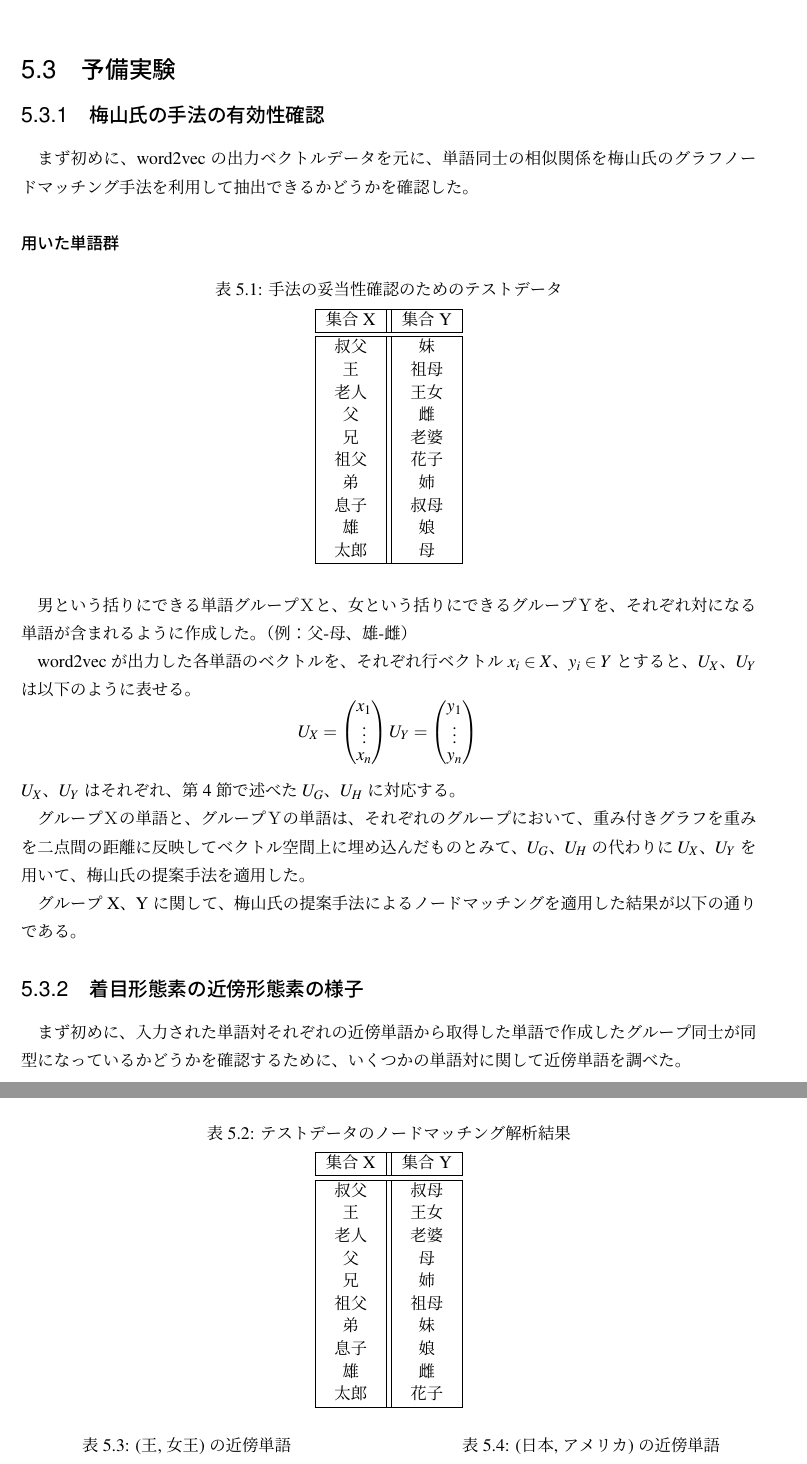
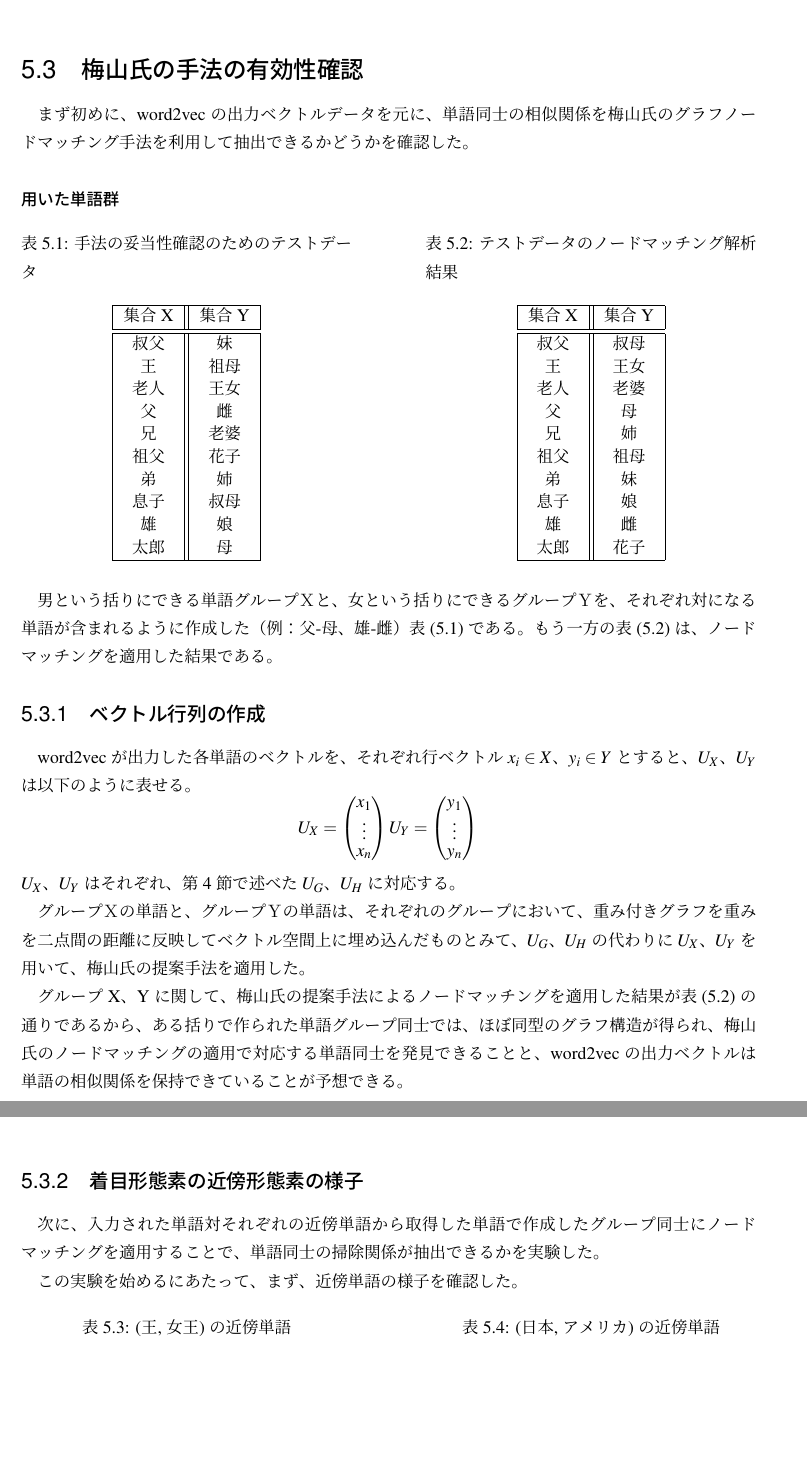
Before and after one commit to chocolaolantan/thesis, a LaTeX thesis (note/bthesis/b_thesis.tex, which reads note/bthesis/chapter5.tex): two parts of pages 24 and 25 of 29, joined at a grey line, cut at the place of the change, the shorter picture padded with empty space. Compiled offline with pLaTeX and dvipdfmx.

Commit message:
slide編集

```diff
--- a/note/bthesis/chapter5.tex
+++ b/note/bthesis/chapter5.tex
@@ -19,13 +19,14 @@
 \end{itemize}
 文脈窓は、学習する際に使用する、対象語の前後の文脈語数で、今回文脈語は全部で16個使っている。
 
-\section{予備実験}
-\subsection{梅山氏の手法の有効性確認}
+\section{梅山氏の手法の有効性確認}
 まず初めに、word2vecの出力ベクトルデータを元に、単語同士の相似関係を梅山氏のグラフノードマッチング手法を利用して抽出できるかどうかを確認した。
 \subsubsection{用いた単語群}
 \begin{table}[h]
-  \centering
+  \begin{minipage}[t]{.45\textwidth}
     \caption[テストデータ]{手法の妥当性確認のためのテストデータ}
+    \label{test_pre}
+    \begin{center}
       \begin{tabular}{|c||c|} \hline
         集合X & 集合Y \\ \hline \hline
         叔父 & 妹 \\
@@ -39,9 +40,32 @@
         雄 & 娘 \\
         太郎 & 母 \\ \hline
       \end{tabular}
+    \end{center}
+  \end{minipage}
+  \hfill
+  \begin{minipage}[t]{.45\textwidth}
+    \caption[テストデータのノードマッチング解析結果]{テストデータのノードマッチング解析結果}
+    \label{test_bfr}
+    \begin{center}
+      \begin{tabular}{|c||c|} \hline
+        集合X & 集合Y \\ \hline \hline
+        叔父 & 叔母 \\
+        王 & 王女 \\
+        老人 & 老婆 \\
+        父 & 母 \\
+        兄 & 姉 \\
+        祖父 & 祖母 \\
+        弟 & 妹 \\
+        息子 & 娘 \\
+        雄 & 雌 \\
+        太郎 & 花子 \\ \hline
+      \end{tabular}
+    \end{center}
+  \end{minipage}
 \end{table}
-男という括りにできる単語グループＸと、女という括りにできるグループＹを、それぞれ対になる単語が含まれるように作成した。（例：父-母、雄-雌）
+男という括りにできる単語グループＸと、女という括りにできるグループＹを、それぞれ対になる単語が含まれるように作成した（例：父-母、雄-雌）表(\ref{test_pre})である。もう一方の表(\ref{test_bfr})は、ノードマッチングを適用した結果である。
 
+\subsection{ベクトル行列の作成}
 word2vecが出力した各単語のベクトルを、それぞれ行ベクトル$x_i\in X$、$y_i\in Y$とすると、$U_X$、$U_Y$は以下のように表せる。
 \begin{equation}
   U_X=\begin{pmatrix}
@@ -59,26 +83,12 @@ $U_X$、$U_Y$はそれぞれ、第\ref{s_ts}節で述べた$U_G$、$U_H$に対
 
 グループＸの単語と、グループＹの単語は、それぞれのグループにおいて、重み付きグラフを重みを二点間の距離に反映してベクトル空間上に埋め込んだものとみて、$U_G$、$U_H$の代わりに$U_X$、$U_Y$を用いて、梅山氏の提案手法を適用した。
 
-グループX、Yに関して、梅山氏の提案手法によるノードマッチングを適用した結果が以下の通りである。
-\begin{table}
-  \centering
-  \caption[テストデータのノードマッチング解析結果]{テストデータのノードマッチング解析結果}
-  \begin{tabular}{|c||c|} \hline
-    集合X & 集合Y \\ \hline \hline
-    叔父 & 叔母 \\
-    王 & 王女 \\
-    老人 & 老婆 \\
-    父 & 母 \\
-    兄 & 姉 \\
-    祖父 & 祖母 \\
-    弟 & 妹 \\
-    息子 & 娘 \\
-    雄 & 雌 \\
-    太郎 & 花子 \\ \hline
-  \end{tabular}
-\end{table}
+グループX、Yに関して、梅山氏の提案手法によるノードマッチングを適用した結果が表(\ref{test_bfr})の通りであるから、ある括りで作られた単語グループ同士では、ほぼ同型のグラフ構造が得られ、梅山氏のノードマッチングの適用で対応する単語同士を発見できることと、word2vecの出力ベクトルは単語の相似関係を保持できていることが予想できる。
+
 \subsection{着目形態素の近傍形態素の様子}
-まず初めに、入力された単語対それぞれの近傍単語から取得した単語で作成したグループ同士が同型になっているかどうかを確認するために、いくつかの単語対に関して近傍単語を調べた。
+次に、入力された単語対それぞれの近傍単語から取得した単語で作成したグループ同士にノードマッチングを適用することで、単語同士の掃除関係が抽出できるかを実験した。
+
+この実験を始めるにあたって、まず、近傍単語の様子を確認した。
 
 \begin{table}[h]
   \begin{minipage}[t]{.45\textwidth}
```
Also changed, not shown: note/bthesis/b_thesis.pdf (added), note/bthesis/resume.pdf (added), note/images/CCVbyPCAfromM.eps (added), note/images/CCVbyPCAfromM.png (added), note/bthesis/chapter5.tex (2 more changed lines), 10 other files. Lines whose indentation alone changed are shown as unchanged.
